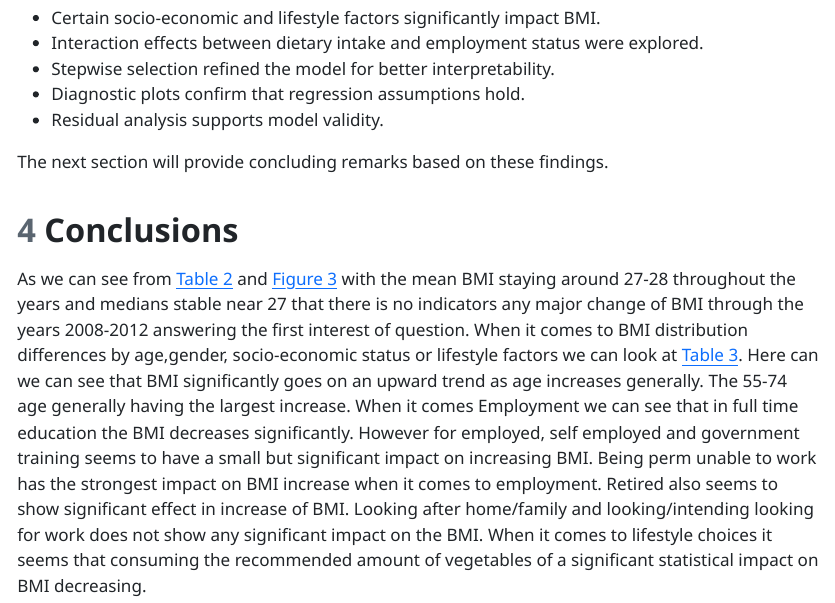
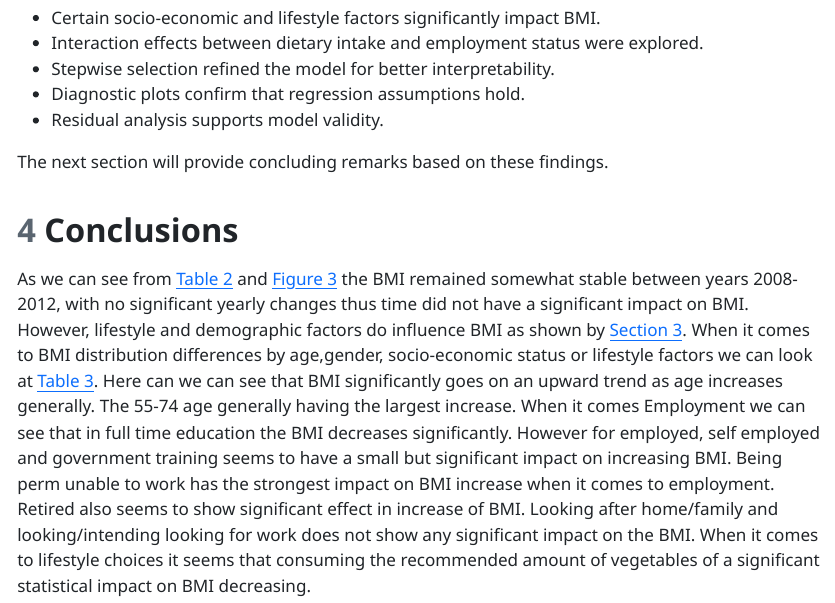
Before and after one commit to jig-git/DAS-Group-4, a Quarto document (Group_4_Analysis.qmd): the page in a window 1100 px wide, from 8780 px down. The pictures show the output file Group_4_Analysis.html that the author committed with the source, opened offline.

Commit message:
Addition to conclusion

```diff
--- a/Group_4_Analysis.qmd
+++ b/Group_4_Analysis.qmd
@@ -383,4 +383,4 @@ The next section will provide concluding remarks based on these findings.
 
 # Conclusions {#sec-conclusion}
 
-As we can see from @tbl-bmi-year and @fig-bmi-year with the mean BMI staying around 27-28 throughout the years and medians stable near 27 that there is no indicators any major change of BMI through the years 2008-2012 answering the first interest of question. When it comes to BMI distribution differences by age,gender, socio-economic status or lifestyle factors we can look at @tbl-regtable. Here can we can see that BMI significantly goes on an upward trend as age increases generally. The 55-74 age generally having the largest increase. When it comes Employment we can see that in full time education the BMI decreases significantly. However for employed, self employed and government training seems to have a small but significant impact on increasing BMI. Being perm unable to work has the strongest impact on BMI increase when it comes to employment. Retired also seems to show significant effect in increase of BMI. Looking after home/family and looking/intending looking for work does not show any significant impact on the BMI. When it comes to lifestyle choices it seems that consuming the recommended amount of vegetables of a significant statistical impact on BMI decreasing.
+As we can see from @tbl-bmi-year and @fig-bmi-year the BMI remained somewhat stable between years 2008-2012, with no significant yearly changes thus time did not have a significant impact on BMI. However, lifestyle and demographic factors do influence BMI as shown by @sec-FA. When it comes to BMI distribution differences by age,gender, socio-economic status or lifestyle factors we can look at @tbl-regtable. Here can we can see that BMI significantly goes on an upward trend as age increases generally. The 55-74 age generally having the largest increase. When it comes Employment we can see that in full time education the BMI decreases significantly. However for employed, self employed and government training seems to have a small but significant impact on increasing BMI. Being perm unable to work has the strongest impact on BMI increase when it comes to employment. Retired also seems to show significant effect in increase of BMI. Looking after home/family and looking/intending looking for work does not show any significant impact on the BMI. When it comes to lifestyle choices it seems that consuming the recommended amount of vegetables of a significant statistical impact on BMI decreasing.
```
Also changed, not shown: Group_4_Analysis.html.
